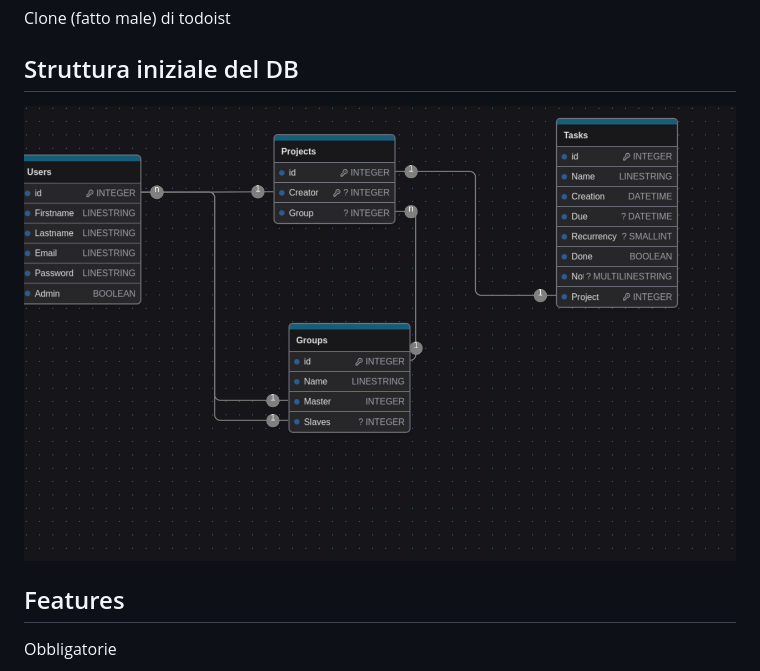
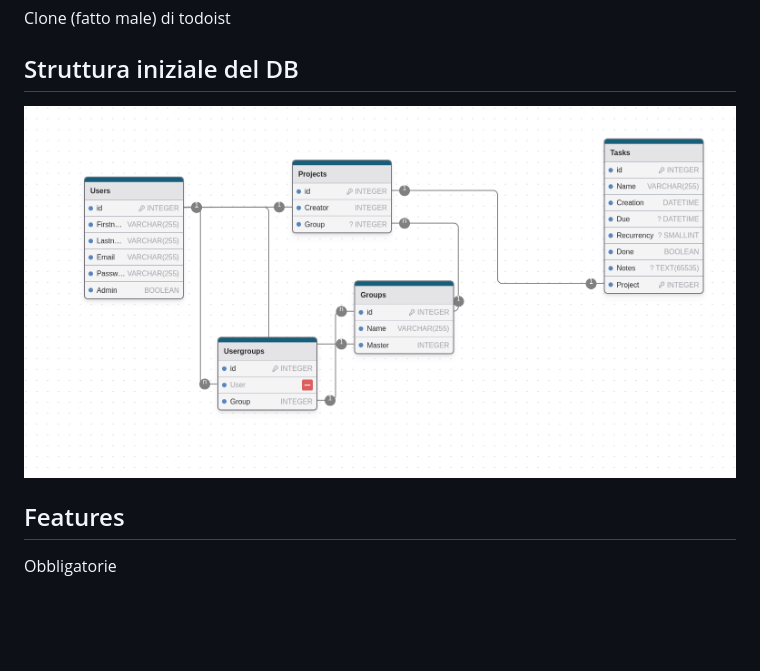
Before and after one commit to roby-ianny/ToDoList, a Markdown page: README.md, the part around the change. Rendered like a GitHub page; pictures changed too: DB.png; blank space fills up the shorter version.

```diff
--- a/README.md
+++ b/README.md
@@ -2,7 +2,7 @@
 Clone (fatto male) di todoist
 
 ## Struttura iniziale del DB
-![Struttura Database](./DB.jpeg)
+![Struttura Database](./DB.png)
 ## Features
 Obbligatorie
 - Presentazione di startSAW
```
Also changed, not shown: 10 other files.
